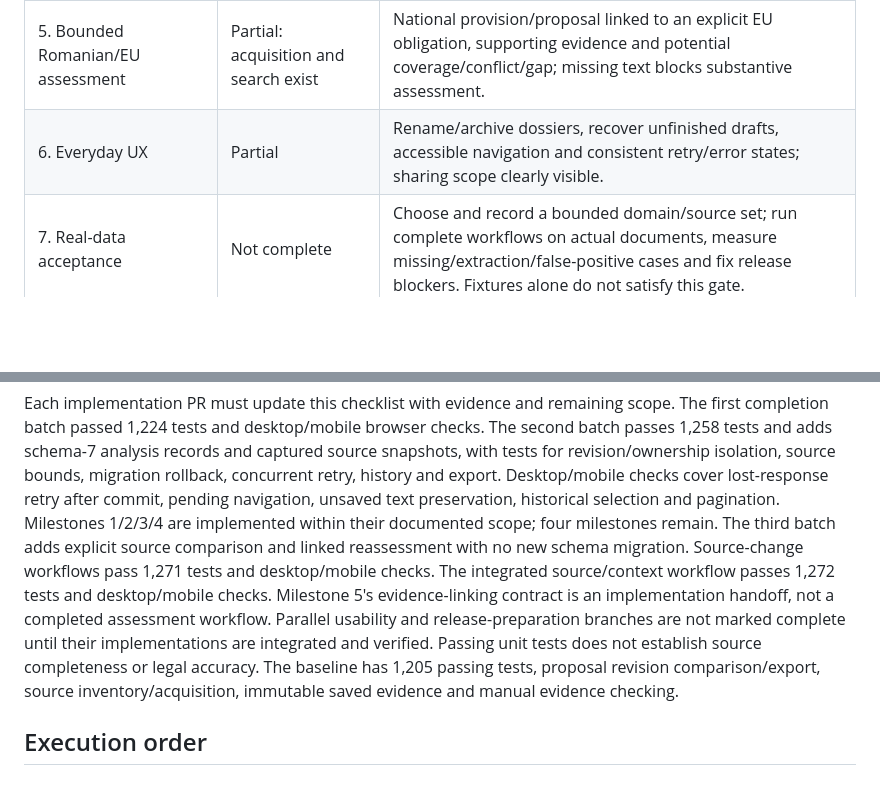
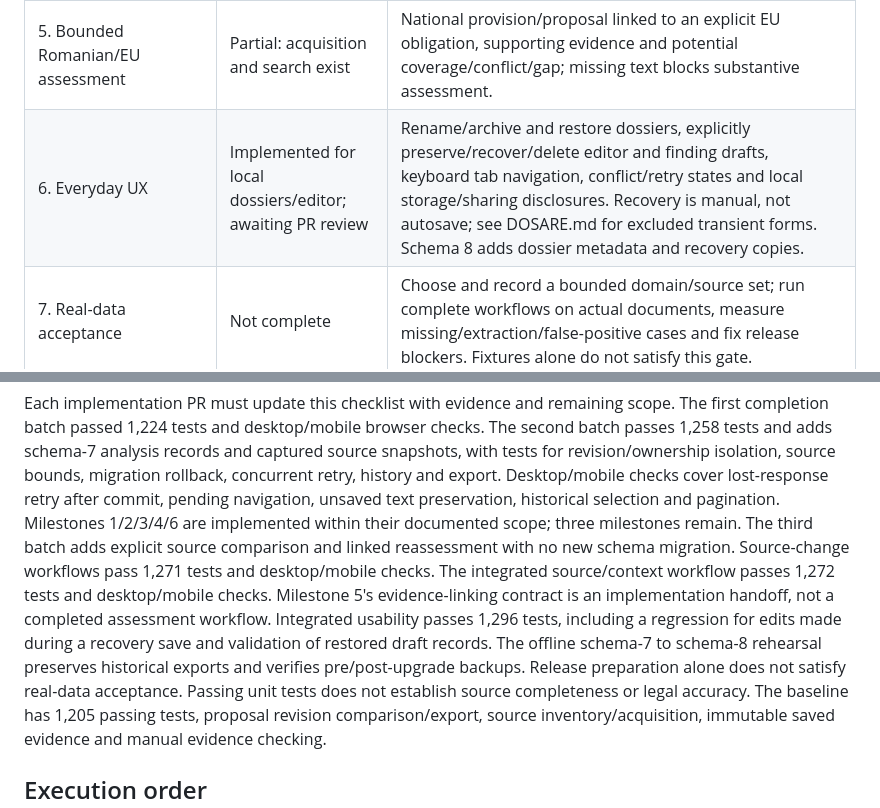
Before and after one commit to CristianNichifor/legislativ, a Markdown page: docs/RELEASE_V1.md, 2 parts joined by grey strips. Drawn GitHub-style; blank space fills up the shorter version.

Commit message:
Record integrated local usability milestone and upgrade evidence

```diff
--- a/docs/RELEASE_V1.md
+++ b/docs/RELEASE_V1.md
@@ -11,7 +11,7 @@ deterministic research and drafting; no reviewer required to operate the app.
 | 3. Proposal source changes | Implemented; awaiting PR review | Explicit captured-source comparison, metadata/content distinction, bounded before/after text, changed/unavailable states, linked reassessment, retry and immutable history/export. Original basis and unsaved draft text remain intact. See PROPOSAL_SOURCE_CHANGES.md. |
 | 4. Domain/applicability workflow | Implemented for saved-finding context; awaiting PR review | Filter and compare loaded target/context revisions by field, declared-known/unknown/heuristic state, value and citation. Dates, territory, recipients, exceptions and classification retain author/source provenance; no applicability verdict or global cross-domain inference. See APPLICABILITY_WORKFLOW.md. |
 | 5. Bounded Romanian/EU assessment | Partial: acquisition and search exist | National provision/proposal linked to an explicit EU obligation, supporting evidence and potential coverage/conflict/gap; missing text blocks substantive assessment. |
-| 6. Everyday UX | Partial | Rename/archive dossiers, recover unfinished drafts, accessible navigation and consistent retry/error states; sharing scope clearly visible. |
+| 6. Everyday UX | Implemented for local dossiers/editor; awaiting PR review | Rename/archive and restore dossiers, explicitly preserve/recover/delete editor and finding drafts, keyboard tab navigation, conflict/retry states and local storage/sharing disclosures. Recovery is manual, not autosave; see DOSARE.md for excluded transient forms. Schema 8 adds dossier metadata and recovery copies. |
 | 7. Real-data acceptance | Not complete | Choose and record a bounded domain/source set; run complete workflows on actual documents, measure missing/extraction/false-positive cases and fix release blockers. Fixtures alone do not satisfy this gate. |
 | 8. Release readiness | Partial: tests, migrations and backups exist | Clean install, update, realistic backup/restore and upgrade rehearsal; local/static limitations; optional AI deployment/cost audit; versioned release with known limitations. |
 
@@ -21,13 +21,15 @@ The second batch passes 1,258 tests and adds schema-7 analysis records and captu
 tests for revision/ownership isolation, source bounds, migration rollback, concurrent
 retry, history and export. Desktop/mobile checks cover lost-response retry after commit,
 pending navigation, unsaved text preservation, historical selection and pagination.
-Milestones 1/2/3/4 are implemented within their documented scope; four milestones remain.
+Milestones 1/2/3/4/6 are implemented within their documented scope; three milestones remain.
 The third batch adds explicit source comparison and linked reassessment with no new
 schema migration. Source-change workflows pass 1,271 tests and desktop/mobile checks.
 The integrated source/context workflow passes 1,272 tests and desktop/mobile checks.
 Milestone 5's evidence-linking contract is an implementation handoff, not a completed
-assessment workflow. Parallel usability and release-preparation branches are not
-marked complete until their implementations are integrated and verified.
+assessment workflow. Integrated usability passes 1,296 tests, including a regression
+for edits made during a recovery save and validation of restored draft records.
+The offline schema-7 to schema-8 rehearsal preserves historical exports and verifies
+pre/post-upgrade backups. Release preparation alone does not satisfy real-data acceptance.
 Passing unit tests does not establish source completeness or legal accuracy.
 The baseline has 1,205 passing tests, proposal revision comparison/export, source
 inventory/acquisition, immutable saved evidence and manual evidence checking.
```
